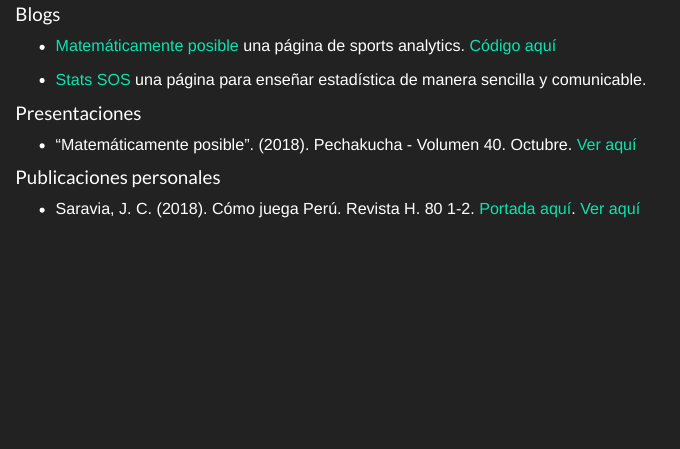
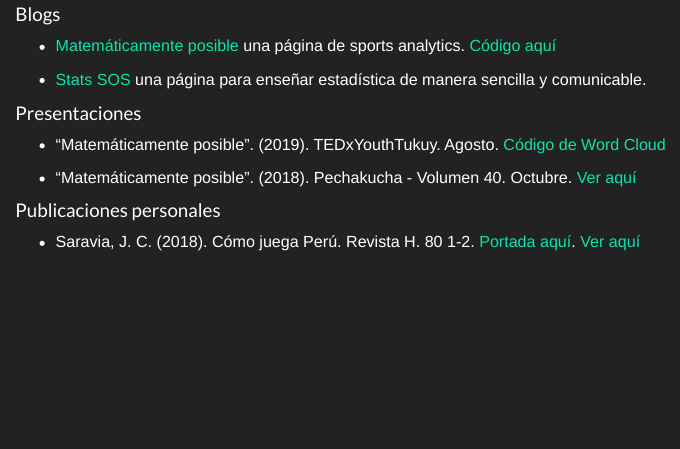
Before and after one commit to jsaraviadrago/jsaraviadrago.github.io, an R Markdown document (blogs.Rmd): the page in a window 1100 px wide, from 120 px down. The pictures show the output file blogs.html that the author committed with the source, opened offline; library style sheets and scripts come from the installed R packages.

Commit message:
Add TEDxYouthTukuy

```diff
--- a/blogs.Rmd
+++ b/blogs.Rmd
@@ -10,7 +10,11 @@
 
 ### Presentaciones
 
+- "Matemáticamente posible". (2019). TEDxYouthTukuy. Agosto. [Código de Word Cloud](https://github.com/jsaraviadrago/Mate-posible)
+
 - "Matemáticamente posible". (2018). Pechakucha - Volumen 40. Octubre. [Ver aquí](https://www.youtube.com/watch?v=kC85LBaDUZo&feature=youtu.be)
+
+
 
 ### Publicaciones personales
 
```
Also changed, not shown: blogs.html, 1 other file.
